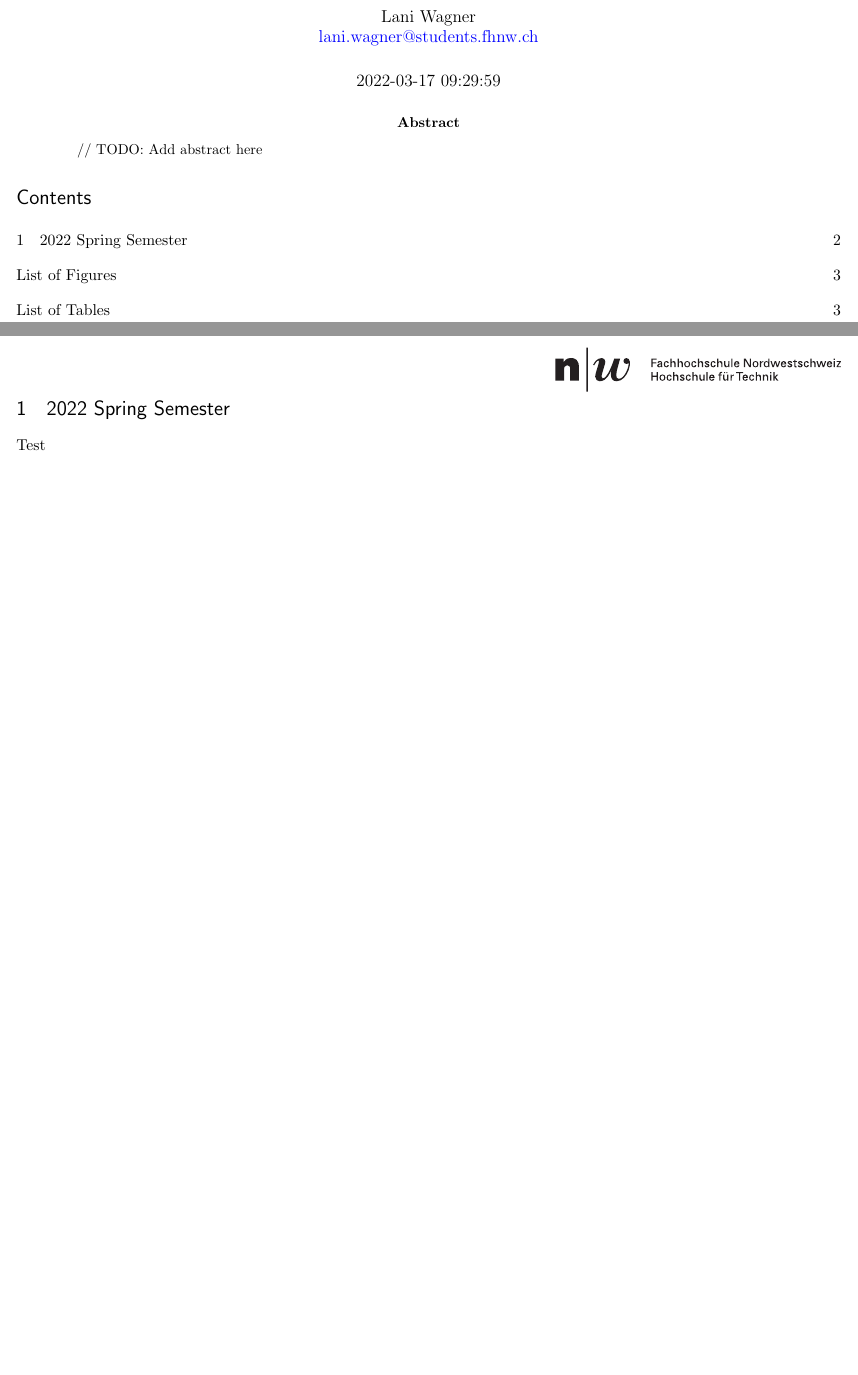
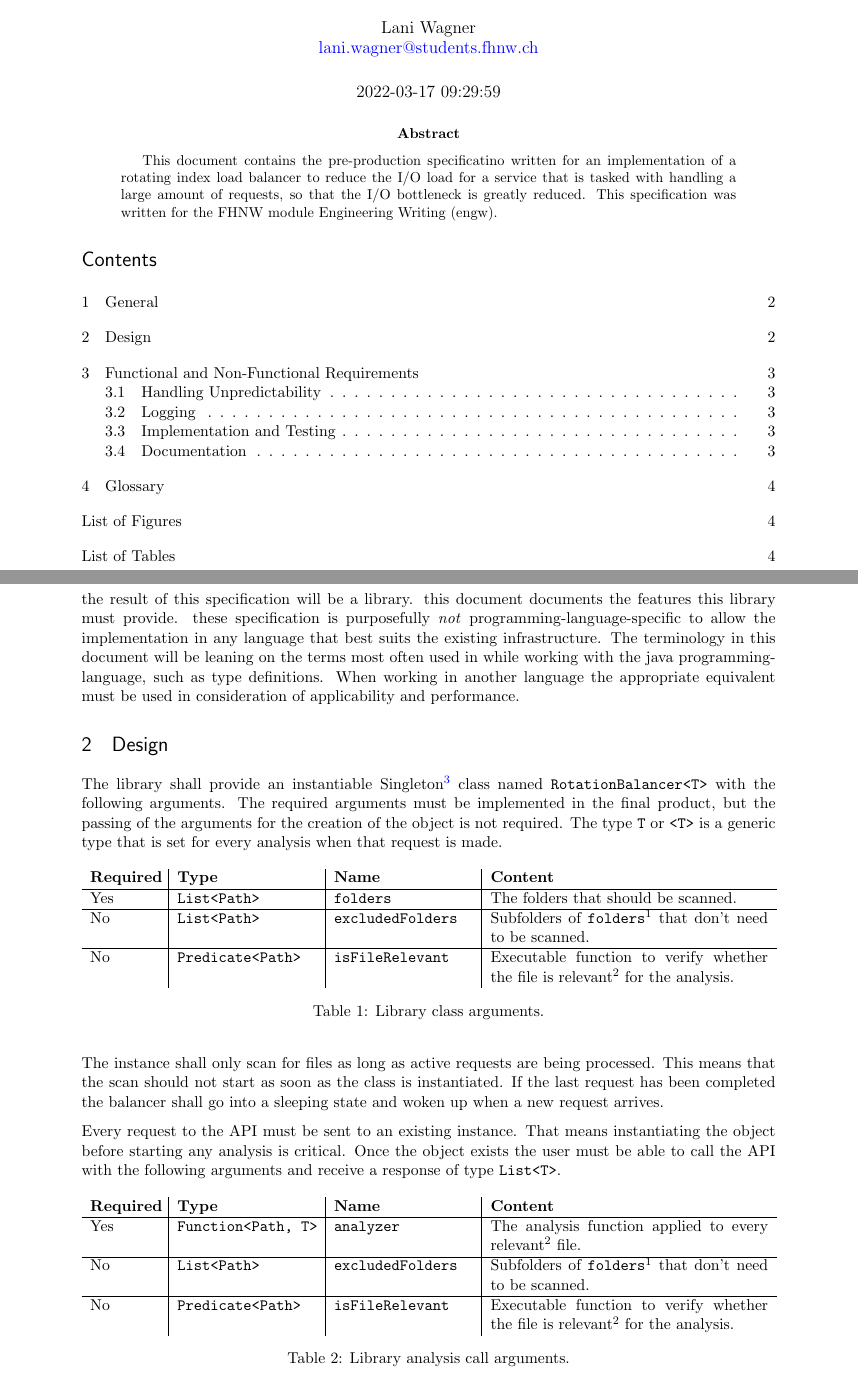
Before and after one commit to laniwfhnw/engw, a LaTeX paper (engw_specification.tex): two parts of pages 1 and 2 of 3 before the commit and two parts of pages 1 and 2 of 4 after it, joined at a grey line, cut so that both start at the same text, the shorter picture padded with empty space. Compiled offline with pdfLaTeX.

Commit message:
Adds first version of document on design of the interface

```diff
--- a/engw_specification.tex
+++ b/engw_specification.tex
@@ -16,7 +16,8 @@
 % See the LaTeX Companion or other references for full information.
 
 %%% PAGE DIMENSIONS
-\usepackage[a4paper, top=.4cm, bottom=.6cm, left=.4cm, right=.4cm, includeheadfoot, headheight=31pt, headsep=0pt]{geometry} % to change the page dimensions
+\usepackage[a4paper, top=1cm, bottom=1.2cm, left=2cm, right=2cm, includeheadfoot, headheight=31pt,
+    headsep=0pt]{geometry} % to change the page dimensions
 \geometry{a4paper} % or letterpaper (US) or a5paper or....
 \usepackage{multicol}
 \setlength{\headheight}{35pt}
@@ -67,7 +68,7 @@
 }
 
 % Title page info
-\title{Engineering Writing}
+\title{Rotating Index Load Balancer Pre-Production Specification}
 \author{Lani Wagner\\\href{mailto:lani.wagner@students.fhnw.ch}{lani.wagner@students.fhnw.ch}}
 \date{\today\ \currenttime} % Activate to display a given date or no
 % otherwise the current date is printed
@@ -115,13 +117,43 @@
     \clearpage\maketitle
     \thispagestyle{empty}
     \begin{abstract}
-        // TODO: Add abstract here
+        This document contains the pre-production specificatino written for an implementation of a rotating index
+        load balancer to reduce the I/O load for a service that is tasked with handling a large amount of requests,
+        so that the I/O bottleneck is greatly reduced. This specification was written for the FHNW module Engineering
+        Writing (engw).
     \end{abstract}
     {\hypersetup{hidelinks} \tableofcontents}
     \newpage
 
-    \begin{multicols*}{2}
-        \section{2022 Spring Semester}
-        Test
 
-    \end{multicols*}
+    \section{General}
+
+    the result of this specification will be a library. this document documents the features this library must
+    provide. these specification is purposefully \textit{not} programming-language-specific to allow the
+    implementation in any language that best suits the existing infrastructure. The terminology in this document
+    will be leaning on the terms most often used in while working with the java programming-language, such as
+    type definitions. When working in another language the appropriate equivalent must be used in consideration
+    of applicability and performance.
+
+
+    \section{Design}
+
+    The library shall provide an instantiable Singleton\textsuperscript{\ref{tab:glossary}} class named
+    \verb|RotationBalancer<T>| with the following arguments. The required arguments must be implemented in the final
+    product, but the passing of the arguments for the creation of the object is not required. The type \verb|T| or
+    \verb|<T>| is a generic type that is set for every analysis when that request is made.
+
+    \begin{table}[H]
+        \centering
+        \begin{tabular}{p{.1\linewidth} | p{.2\linewidth} | p{.2\linewidth} | p{.4\linewidth}}
+            \textbf{Required} & \textbf{Type} & \textbf{Name} & \textbf{Content}
+            \\\hline
+            Yes & \verb|List<Path>| & \verb|folders| & The folders that should be scanned.
+            \\\hline
+            No & \verb|List<Path>| & \verb|excludedFolders| &
+            Subfolders of
+            \verb|folders|\footnotemark[1] that don't need to be scanned. \\\hline
+            No & \verb|Predicate<Path>| & \verb|isFileRelevant| & Executable function to verify whether the file is
+            relevant\footnotemark[2] for the analysis.
+        \end{tabular}
+        \caption{Library class arguments.}
@@ -127,0 +166,22 @@
+    The instance shall only scan for files as long as active requests are being processed. This means that the scan
+    should not start as soon as the class is instantiated. If the last request has been completed the balancer
+    shall go into a sleeping state and woken up when a new request arrives.
+
+    Every request to the API must be sent to an existing instance. That means instantiating the object before
+    starting any analysis is critical. Once the object exists the user must be able to call the API with the following
+    arguments and receive a response of type \verb|List<T>|.
+
+    \begin{table}[H]
+        \centering
+        \begin{tabular}{p{.1\linewidth} | p{.2\linewidth} | p{.2\linewidth} | p{.4\linewidth}}
+            \textbf{Required} & \textbf{Type} & \textbf{Name} & \textbf{Content}
+            \\\hline
+            Yes & \verb|Function<Path, T>| & \verb|analyzer| & The analysis function applied to every
+            relevant\footnotemark[2] file. \\\hline
+            No & \verb|List<Path>| & \verb|excludedFolders| &
+            Subfolders of
+            \verb|folders|\footnotemark[1] that don't need to be scanned. \\\hline
+            No & \verb|Predicate<Path>| & \verb|isFileRelevant| & Executable function to verify whether the file is
+            relevant\footnotemark[2] for the analysis.
+        \end{tabular}
+        \caption{Library analysis call arguments.}
```
Also changed, not shown: engw_specification.pdf, engw_specification.tex (47 more changed lines).
